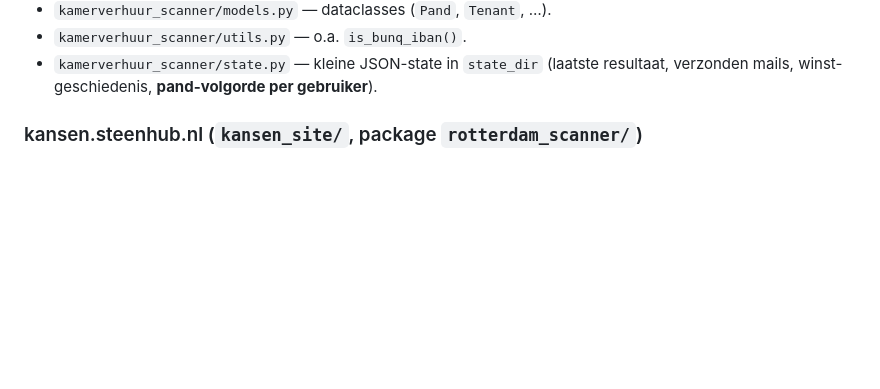
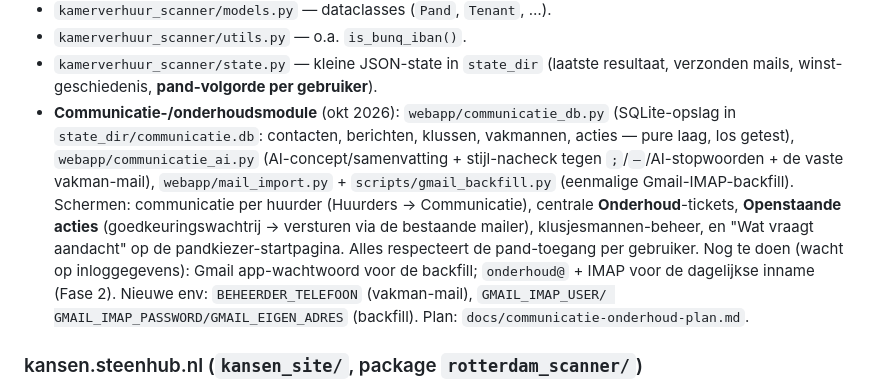
Before and after one commit to jmmreckman/kamerverhuur-scanner, a Markdown page: CLAUDE.md, the part around the change. Drawn GitHub-style; blank space fills up the shorter version.

Commit message:
CLAUDE.md: communicatie-/onderhoudsmodule gedocumenteerd (§4)
Nieuwe subsystemen vastgelegd: communicatie per huurder, centrale onderhoud-
tickets, goedkeuringswachtrij + versturen, klusjesmannen + dubbele mail, het
centrale "Wat vraagt aandacht"-overzicht, en de Gmail-backfill. Plus de nieuwe
env-variabelen en wat nog op inloggegevens wacht (Gmail app-wachtwoord; onderhoud@
+ IMAP voor Fase 2).

Co-Authored-By: Claude Opus 4.8 <noreply@anthropic.com>
Claude-Session: https://claude.ai/code/session_01A1CqEaH5MfvneD1xZWbshq

```diff
--- a/CLAUDE.md
+++ b/CLAUDE.md
@@ -122,6 +122,19 @@ funda-scraper, waarschijnlijk voorloper van kansen). `main` = basis.
 - `kamerverhuur_scanner/utils.py` — o.a. `is_bunq_iban()`.
 - `kamerverhuur_scanner/state.py` — kleine JSON-state in `state_dir` (laatste
   resultaat, verzonden mails, winst-geschiedenis, **pand-volgorde per gebruiker**).
+- **Communicatie-/onderhoudsmodule** (okt 2026): `webapp/communicatie_db.py`
+  (SQLite-opslag in `state_dir/communicatie.db`: contacten, berichten, klussen,
+  vakmannen, acties — pure laag, los getest), `webapp/communicatie_ai.py`
+  (AI-concept/samenvatting + stijl-nacheck tegen `;`/`—`/AI-stopwoorden + de
+  vaste vakman-mail), `webapp/mail_import.py` + `scripts/gmail_backfill.py`
+  (eenmalige Gmail-IMAP-backfill). Schermen: communicatie per huurder (Huurders →
+  Communicatie), centrale **Onderhoud**-tickets, **Openstaande acties**
+  (goedkeuringswachtrij → versturen via de bestaande mailer), klusjesmannen-beheer,
+  en "Wat vraagt aandacht" op de pandkiezer-startpagina. Alles respecteert de
+  pand-toegang per gebruiker. Nog te doen (wacht op inloggegevens): Gmail
+  app-wachtwoord voor de backfill; `onderhoud@` + IMAP voor de dagelijkse inname
+  (Fase 2). Nieuwe env: `BEHEERDER_TELEFOON` (vakman-mail), `GMAIL_IMAP_USER/
+  GMAIL_IMAP_PASSWORD/GMAIL_EIGEN_ADRES` (backfill). Plan: `docs/communicatie-onderhoud-plan.md`.
 
 ### kansen.steenhub.nl (`kansen_site/`, package `rotterdam_scanner/`)
 - `rotterdam_scanner/investering.py` — **rekentool-model** (`bereken_rekentool`,
```
